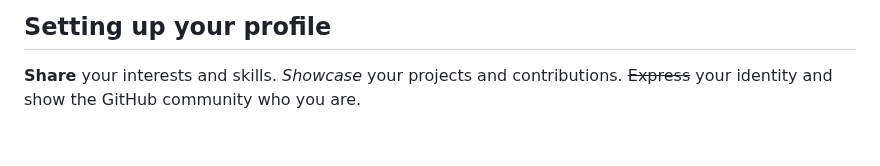
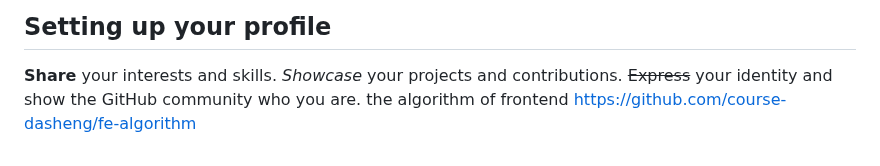
Before and after one commit to Charles2029/GitHub-learning-, a Markdown page: README.md, the part around the change. GitHub-like rendering.

```diff
--- a/README.md
+++ b/README.md
@@ -53,3 +53,5 @@ a *pull request*  may introduce changes to code that conflict with the existing
 **Share** your interests and skills.
 _Showcase_ your projects and contributions.
 ~~Express~~ your identity and show the GitHub community who you are.
+the algorithm of frontend
+https://github.com/course-dasheng/fe-algorithm
```
